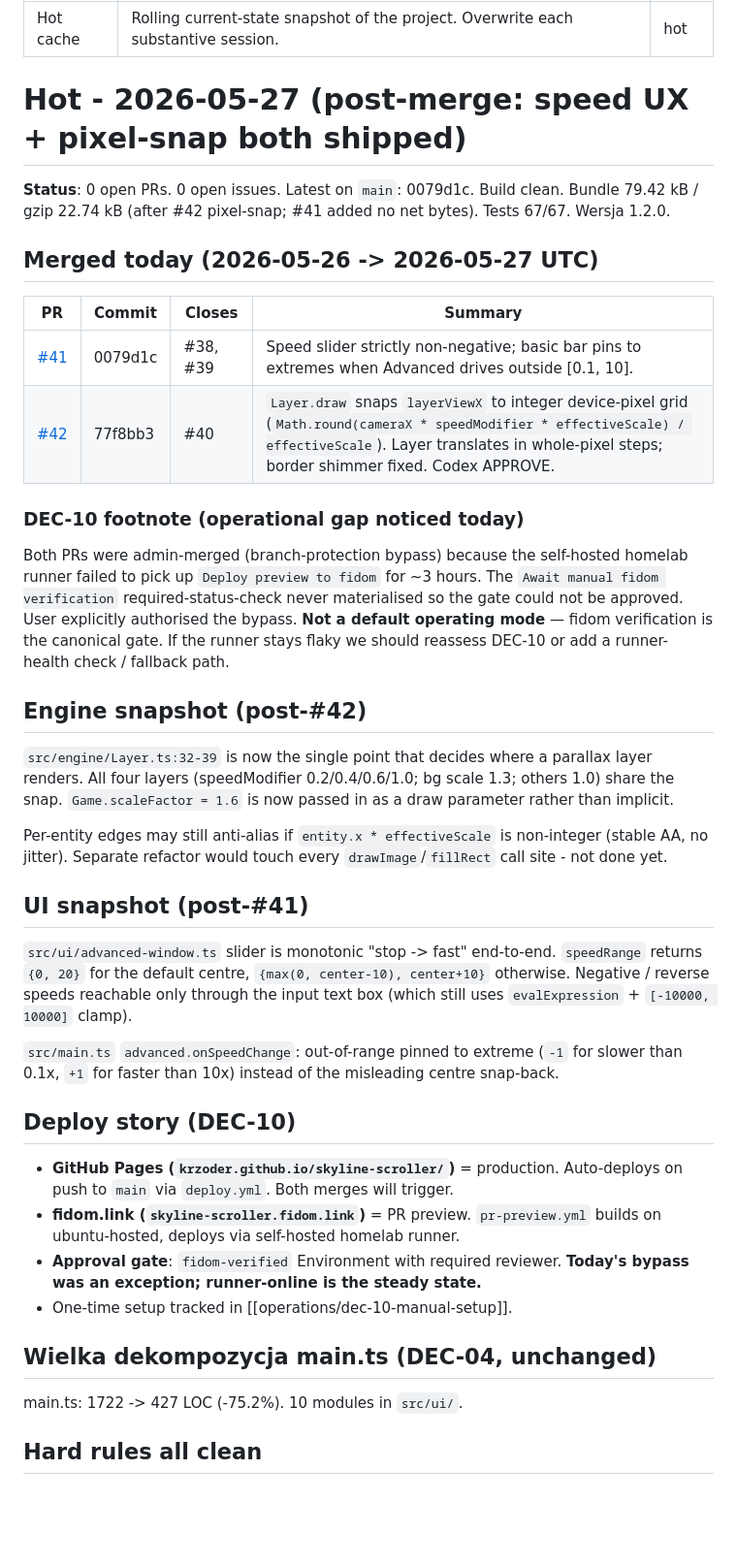
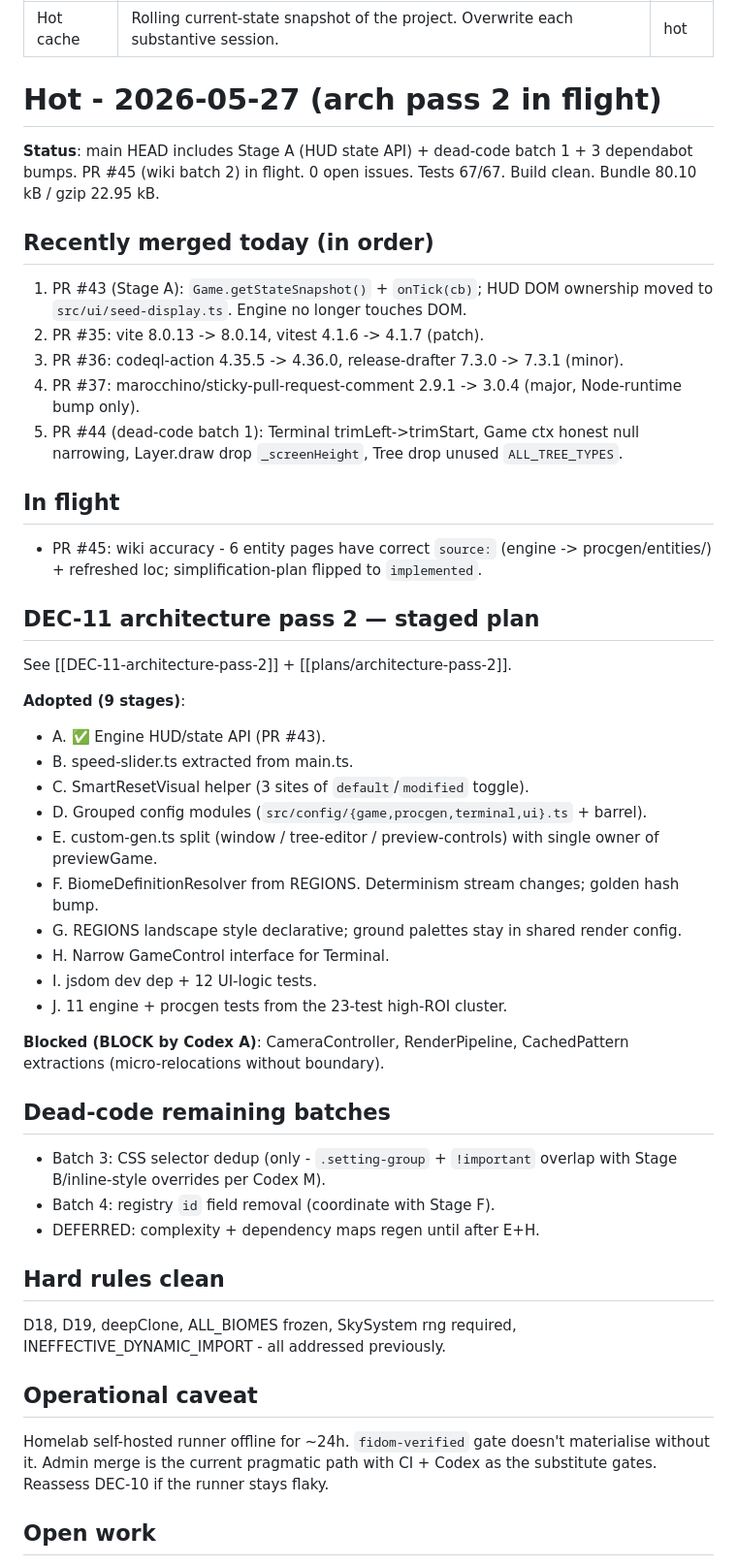
Before and after one commit to krzoder/skyline-scroller, a Markdown page: wiki/hot.md, the part around one of its changes. Shown at 97% size. Drawn GitHub-style; blank space fills up the shorter version.

Commit message:
wiki: 2026-05-27 log + hot refresh (architecture pass 2 in flight, batch 1+2 + dependabot done)

```diff
--- a/wiki/hot.md
+++ b/wiki/hot.md
@@ -4,43 +4,53 @@ description: Rolling current-state snapshot of the project. Overwrite each subst
 type: hot
 ---
 
-# Hot - 2026-05-27 (post-merge: speed UX + pixel-snap both shipped)
+# Hot - 2026-05-27 (arch pass 2 in flight)
 
-**Status**: 0 open PRs. 0 open issues. Latest on `main`: 0079d1c. Build clean. Bundle 79.42 kB / gzip 22.74 kB (after #42 pixel-snap; #41 added no net bytes). Tests 67/67. Wersja 1.2.0.
+**Status**: main HEAD includes Stage A (HUD state API) + dead-code batch 1 + 3 dependabot bumps. PR #45 (wiki batch 2) in flight. 0 open issues. Tests 67/67. Build clean. Bundle 80.10 kB / gzip 22.95 kB.
 
-## Merged today (2026-05-26 -> 2026-05-27 UTC)
+## Recently merged today (in order)
 
-| PR | Commit | Closes | Summary |
-|---|---|---|---|
-| [#41](https://github.com/krzoder/skyline-scroller/pull/41) | 0079d1c | #38, #39 | Speed slider strictly non-negative; basic bar pins to extremes when Advanced drives outside [0.1, 10]. |
-| [#42](https://github.com/krzoder/skyline-scroller/pull/42) | 77f8bb3 | #40 | `Layer.draw` snaps `layerViewX` to integer device-pixel grid (`Math.round(cameraX * speedModifier * effectiveScale) / effectiveScale`). Layer translates in whole-pixel steps; border shimmer fixed. Codex APPROVE. |
+1. PR #43 (Stage A): `Game.getStateSnapshot()` + `onTick(cb)`; HUD DOM ownership moved to `src/ui/seed-display.ts`. Engine no longer touches DOM.
+2. PR #35: vite 8.0.13 -> 8.0.14, vitest 4.1.6 -> 4.1.7 (patch).
+3. PR #36: codeql-action 4.35.5 -> 4.36.0, release-drafter 7.3.0 -> 7.3.1 (minor).
+4. PR #37: marocchino/sticky-pull-request-comment 2.9.1 -> 3.0.4 (major, Node-runtime bump only).
+5. PR #44 (dead-code batch 1): Terminal trimLeft->trimStart, Game ctx honest null narrowing, Layer.draw drop `_screenHeight`, Tree drop unused `ALL_TREE_TYPES`.
 
-### DEC-10 footnote (operational gap noticed today)
+## In flight
 
-Both PRs were admin-merged (branch-protection bypass) because the self-hosted homelab runner failed to pick up `Deploy preview to fidom` for ~3 hours. The `Await manual fidom verification` required-status-check never materialised so the gate could not be approved. User explicitly authorised the bypass. **Not a default operating mode** — fidom verification is the canonical gate. If the runner stays flaky we should reassess DEC-10 or add a runner-health check / fallback path.
+- PR #45: wiki accuracy - 6 entity pages have correct `source:` (engine -> procgen/entities/) + refreshed loc; simplification-plan flipped to `implemented`.
 
-## Engine snapshot (post-#42)
+## DEC-11 architecture pass 2 — staged plan
 
-`src/engine/Layer.ts:32-39` is now the single point that decides where a parallax layer renders. All four layers (speedModifier 0.2/0.4/0.6/1.0; bg scale 1.3; others 1.0) share the snap. `Game.scaleFactor = 1.6` is now passed in as a draw parameter rather than implicit.
+See [[DEC-11-architecture-pass-2]] + [[plans/architecture-pass-2]].
 
-Per-entity edges may still anti-alias if `entity.x * effectiveScale` is non-integer (stable AA, no jitter). Separate refactor would touch every `drawImage`/`fillRect` call site - not done yet.
+**Adopted (9 stages)**:
+- A. ✅ Engine HUD/state API (PR #43).
+- B. speed-slider.ts extracted from main.ts.
+- C. SmartResetVisual helper (3 sites of `default`/`modified` toggle).
+- D. Grouped config modules (`src/config/{game,procgen,terminal,ui}.ts` + barrel).
+- E. custom-gen.ts split (window / tree-editor / preview-controls) with single owner of previewGame.
+- F. BiomeDefinitionResolver from REGIONS. Determinism stream changes; golden hash bump.
+- G. REGIONS landscape style declarative; ground palettes stay in shared render config.
+- H. Narrow GameControl interface for Terminal.
+- I. jsdom dev dep + 12 UI-logic tests.
+- J. 11 engine + procgen tests from the 23-test high-ROI cluster.
 
-## UI snapshot (post-#41)
+**Blocked (BLOCK by Codex A)**: CameraController, RenderPipeline, CachedPattern extractions (micro-relocations without boundary).
 
-`src/ui/advanced-window.ts` slider is monotonic "stop -> fast" end-to-end. `speedRange` returns `{0, 20}` for the default centre, `{max(0, center-10), center+10}` otherwise. Negative / reverse speeds reachable only through the input text box (which still uses `evalExpression` + `[-10000, 10000]` clamp).
+## Dead-code remaining batches
 
-`src/main.ts` `advanced.onSpeedChange`: out-of-range pinned to extreme (`-1` for slower than 0.1x, `+1` for faster than 10x) instead of the misleading centre snap-back.
+- Batch 3: CSS selector dedup (only - `.setting-group` + `!important` overlap with Stage B/inline-style overrides per Codex M).
+- Batch 4: registry `id` field removal (coordinate with Stage F).
+- DEFERRED: complexity + dependency maps regen until after E+H.
 
-## Deploy story (DEC-10)
+## Hard rules clean
 
-- **GitHub Pages (`krzoder.github.io/skyline-scroller/`)** = production. Auto-deploys on push to `main` via `deploy.yml`. Both merges will trigger.
-- **fidom.link (`skyline-scroller.fidom.link`)** = PR preview. `pr-preview.yml` builds on ubuntu-hosted, deploys via self-hosted homelab runner.
-- **Approval gate**: `fidom-verified` Environment with required reviewer. **Today's bypass was an exception; runner-online is the steady state.**
-- One-time setup tracked in [[operations/dec-10-manual-setup]].
+D18, D19, deepClone, ALL_BIOMES frozen, SkySystem rng required, INEFFECTIVE_DYNAMIC_IMPORT - all addressed previously.
 
-## Wielka dekompozycja main.ts (DEC-04, unchanged)
+## Operational caveat
 
-main.ts: 1722 -> 427 LOC (-75.2%). 10 modules in `src/ui/`.
+Homelab self-hosted runner offline for ~24h. `fidom-verified` gate doesn't materialise without it. Admin merge is the current pragmatic path with CI + Codex as the substitute gates. Reassess DEC-10 if the runner stays flaky.
 
-## Hard rules all clean
+## Open work
 
```
Also changed, not shown: other parts of wiki/hot.md (+4 -12 lines), wiki/log.md (+37 -0 lines).
